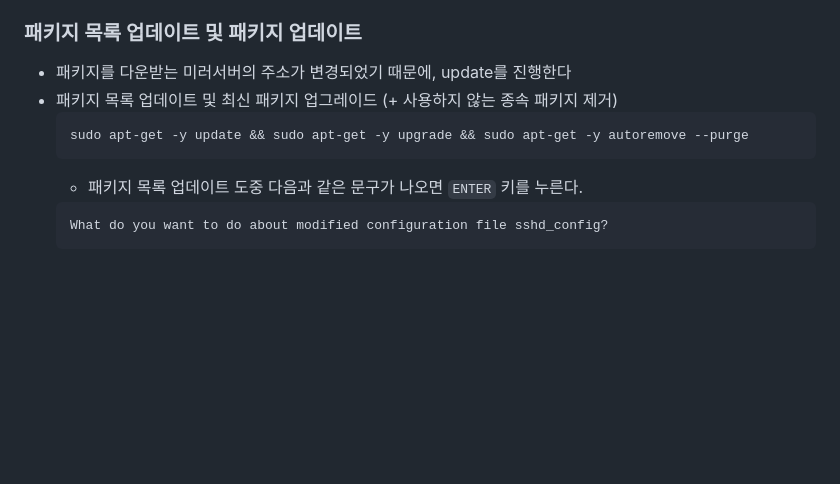
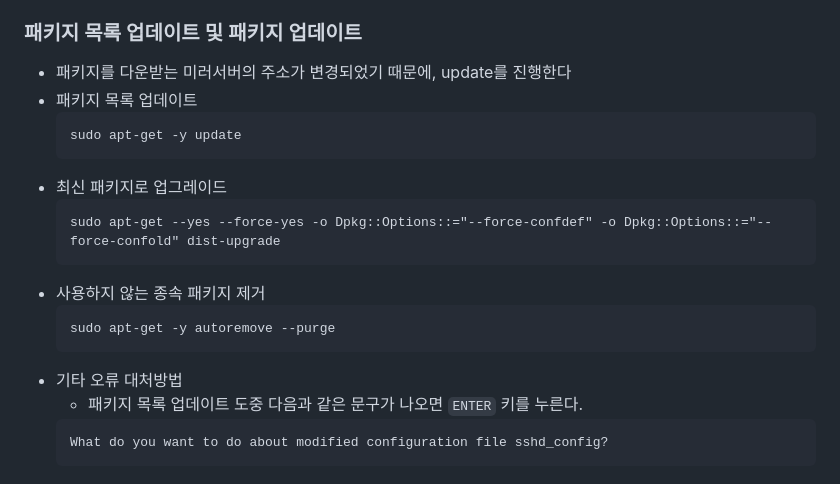
Before and after one commit to rigizer/llm-chatbot, a Markdown page: backend/server-setting/aws-lightsail.md, the part around the change. Rendered like a GitHub page; blank space fills up the shorter version.

Commit message:
AWS 서버 세팅 설명: 패키지 목록 업데이트 명령어 변경

````diff
--- a/backend/server-setting/aws-lightsail.md
+++ b/backend/server-setting/aws-lightsail.md
@@ -57,10 +57,19 @@ ssh ubuntu@dorandoran.duckdns.org -i lightsail-ssh-public-key.pem
 
 ### 패키지 목록 업데이트 및 패키지 업데이트
 - 패키지를 다운받는 미러서버의 주소가 변경되었기 때문에, update를 진행한다
-- 패키지 목록 업데이트 및 최신 패키지 업그레이드 (+ 사용하지 않는 종속 패키지 제거)
+- 패키지 목록 업데이트
   ```
-  sudo apt-get -y update && sudo apt-get -y upgrade && sudo apt-get -y autoremove --purge
+  sudo apt-get -y update
   ```
+- 최신 패키지로 업그레이드
+  ```
+  sudo apt-get --yes --force-yes -o Dpkg::Options::="--force-confdef" -o Dpkg::Options::="--force-confold" dist-upgrade
+  ```
+- 사용하지 않는 종속 패키지 제거
+  ```
+  sudo apt-get -y autoremove --purge
+  ```
+- 기타 오류 대처방법
   - 패키지 목록 업데이트 도중 다음과 같은 문구가 나오면 `ENTER` 키를 누른다.
   ```
   What do you want to do about modified configuration file sshd_config?
````
